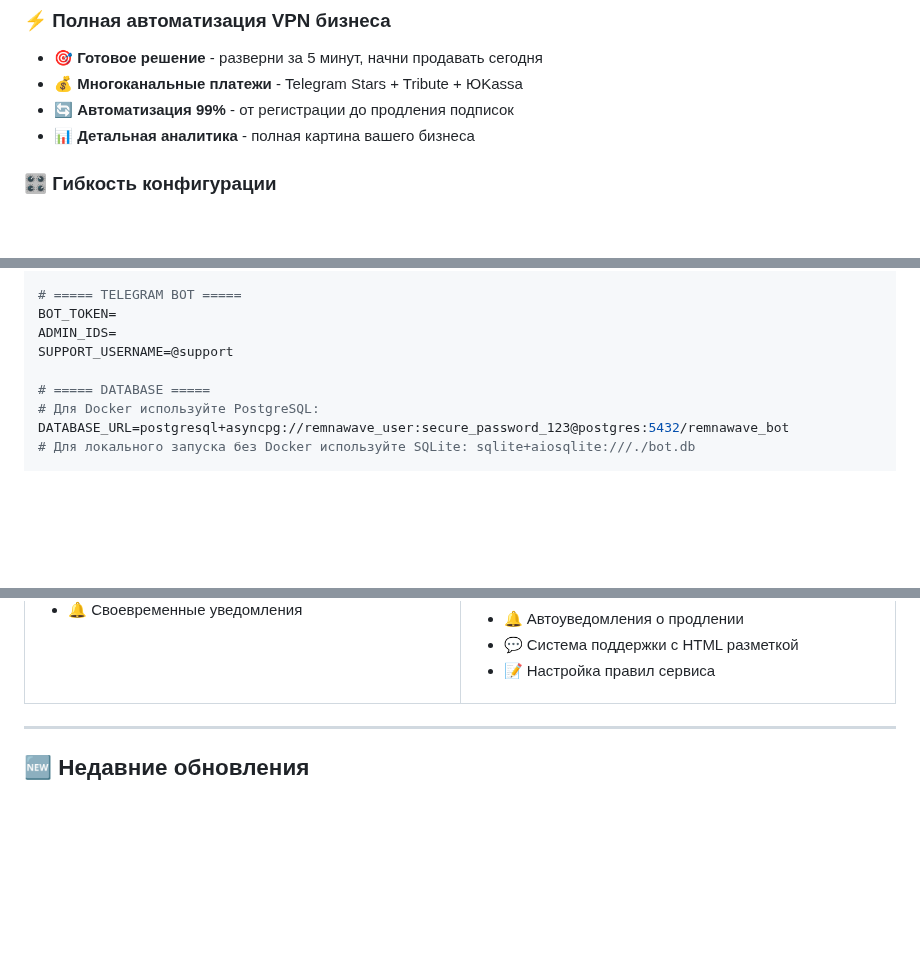
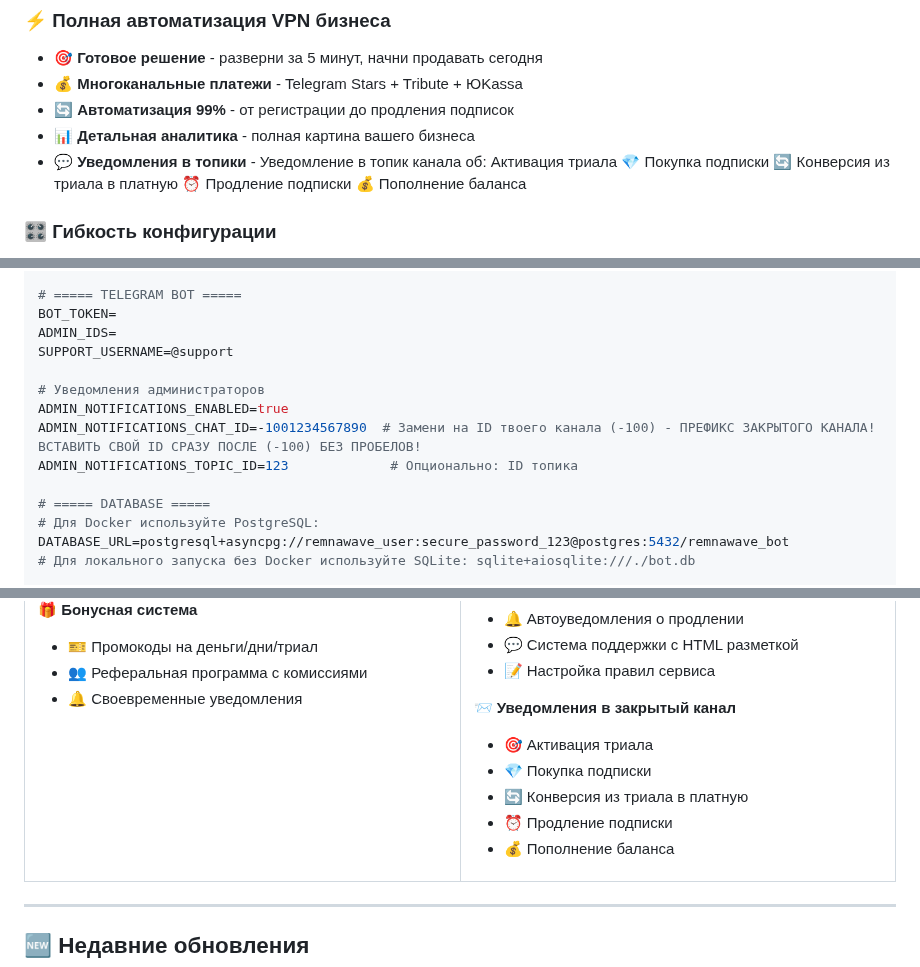
Before and after one commit to AllonKelevra/Nexus-Thread-back, a Markdown page: README.md, 3 parts joined by grey strips. Rendered like a GitHub page; folded sections open; blank space fills up the shorter version.

```diff
--- a/README.md
+++ b/README.md
@@ -38,6 +38,7 @@
 - 💰 **Многоканальные платежи** - Telegram Stars + Tribute + ЮKassa
 - 🔄 **Автоматизация 99%** - от регистрации до продления подписок
 - 📊 **Детальная аналитика** - полная картина вашего бизнеса
+- 💬 **Уведомления в топики** - Уведомление в топик канала об: Активация триала 💎 Покупка подписки 🔄 Конверсия из триала в платную ⏰ Продление подписки 💰 Пополнение баланса
 
 ### 🎛️ **Гибкость конфигурации**
 - 🌍 **Умный выбор серверов** - автоматический пропуск при одном сервере, мультивыбор при нескольких
@@ -194,6 +195,11 @@ MAINTENANCE_MESSAGE=Ведутся технические работы. Серв
 BOT_TOKEN=
 ADMIN_IDS=
 SUPPORT_USERNAME=@support
+
+# Уведомления администраторов
+ADMIN_NOTIFICATIONS_ENABLED=true
+ADMIN_NOTIFICATIONS_CHAT_ID=-1001234567890  # Замени на ID твоего канала (-100) - ПРЕФИКС ЗАКРЫТОГО КАНАЛА! ВСТАВИТЬ СВОЙ ID СРАЗУ ПОСЛЕ (-100) БЕЗ ПРОБЕЛОВ!
+ADMIN_NOTIFICATIONS_TOPIC_ID=123             # Опционально: ID топика
 
 # ===== DATABASE =====
 # Для Docker используйте PostgreSQL:
@@ -442,6 +448,13 @@ APP_CONFIG_CACHE_TTL=3600
 - 🔔 Автоуведомления о продлении
 - 💬 Система поддержки с HTML разметкой
 - 📝 Настройка правил сервиса
+
+📨 **Уведомления в закрытый канал**
+- 🎯 Активация триала
+- 💎 Покупка подписки
+- 🔄 Конверсия из триала в платную
+- ⏰ Продление подписки
+- 💰 Пополнение баланса
 
 </td>
 </tr>
```
